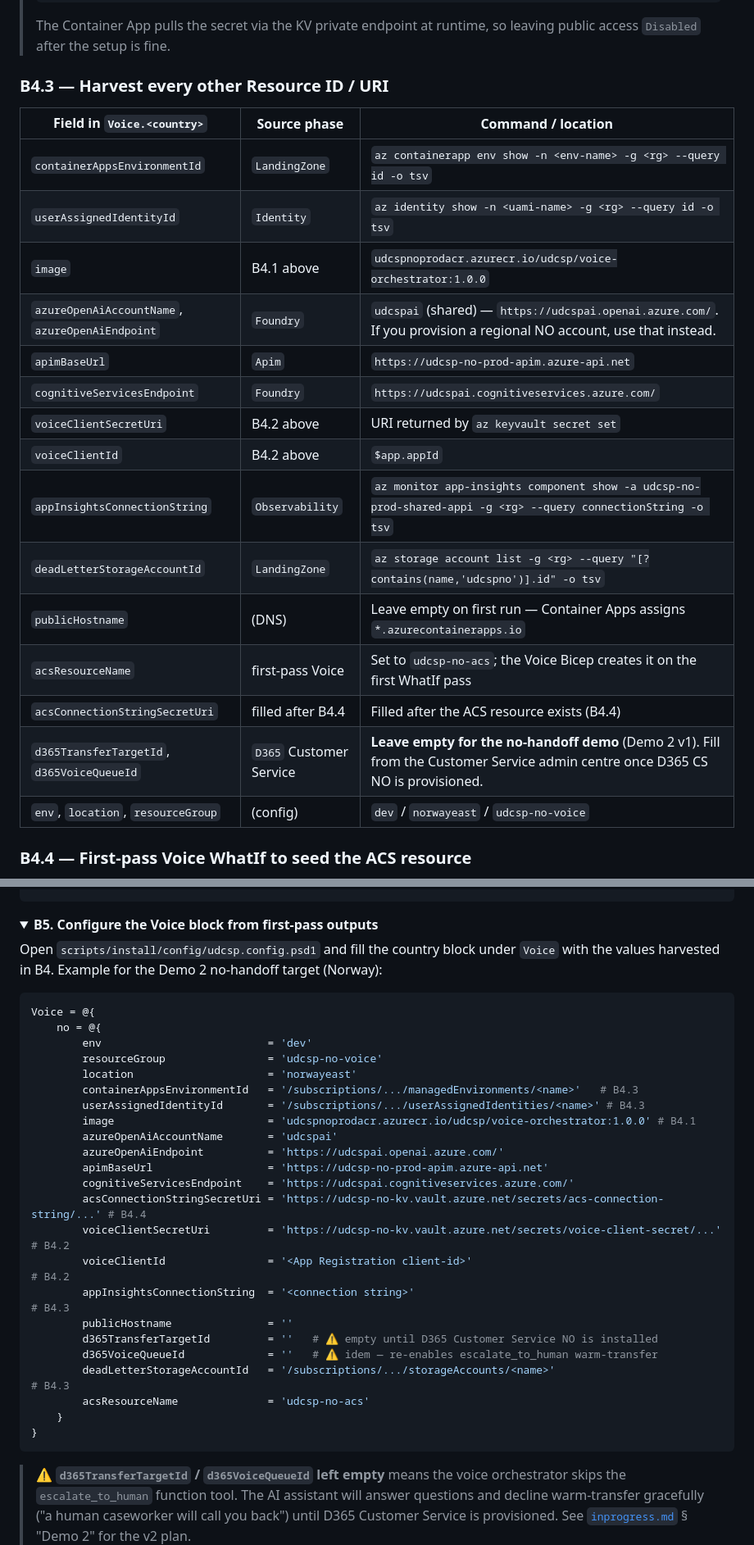
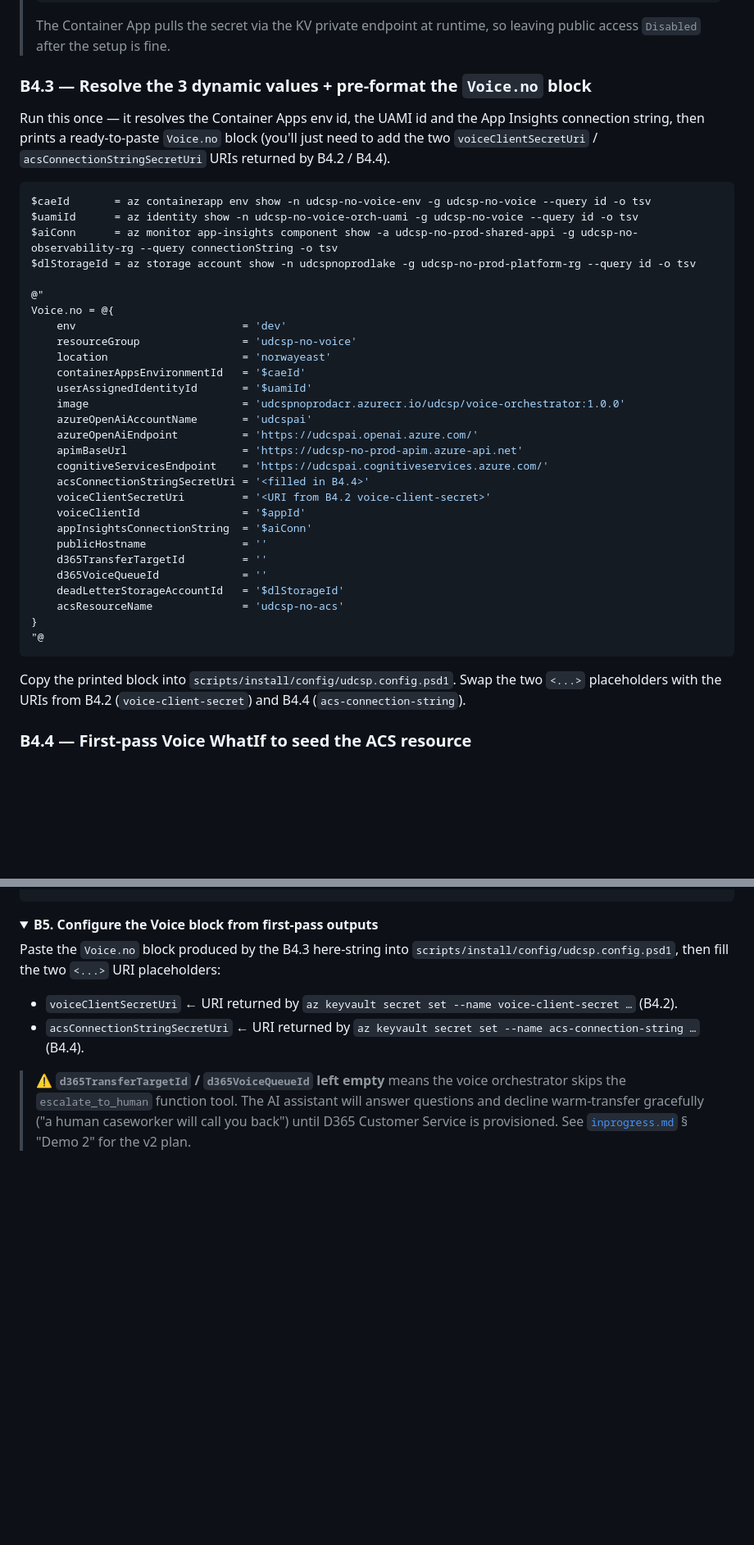
Before and after one commit to fredgis/UDCSP, a Markdown page: docs/tech/installation.md, 2 parts joined by grey strips. Shown at 82% size. Drawn GitHub-style; folded sections open; blank space fills up the shorter version.

Commit message:
docs(install): B4.3 = one-liner that prints the Voice.no block ready to paste
The B4.3 table was passive (just listed where each value comes from). Replace
with a single PowerShell here-string that resolves the 3 dynamic values
(containerAppsEnvironmentId, userAssignedIdentityId, appInsightsConnectionString,
deadLetterStorageAccountId via az ... show queries on canonical names) and
prints a ready-to-paste Voice.no block with two <...> URI placeholders for
B4.2 + B4.4 secrets. B5 becomes 'paste this + fill 2 URIs'.

````diff
--- a/docs/tech/installation.md
+++ b/docs/tech/installation.md
@@ -495,25 +495,42 @@ az keyvault secret set --vault-name $kvName --name "voice-client-secret" --value
 >
 > The Container App pulls the secret via the KV private endpoint at runtime, so leaving public access `Disabled` after the setup is fine.
 
-### B4.3 — Harvest every other Resource ID / URI
+### B4.3 — Resolve the 3 dynamic values + pre-format the `Voice.no` block
 
-| Field in `Voice.<country>` | Source phase | Command / location |
-|---|---|---|
-| `containerAppsEnvironmentId` | `LandingZone` | `az containerapp env show -n <env-name> -g <rg> --query id -o tsv` |
-| `userAssignedIdentityId` | `Identity` | `az identity show -n <uami-name> -g <rg> --query id -o tsv` |
-| `image` | B4.1 above | `udcspnoprodacr.azurecr.io/udcsp/voice-orchestrator:1.0.0` |
-| `azureOpenAiAccountName`, `azureOpenAiEndpoint` | `Foundry` | `udcspai` (shared) — `https://udcspai.openai.azure.com/`. If you provision a regional NO account, use that instead. |
-| `apimBaseUrl` | `Apim` | `https://udcsp-no-prod-apim.azure-api.net` |
-| `cognitiveServicesEndpoint` | `Foundry` | `https://udcspai.cognitiveservices.azure.com/` |
-| `voiceClientSecretUri` | B4.2 above | URI returned by `az keyvault secret set` |
-| `voiceClientId` | B4.2 above | `$app.appId` |
-| `appInsightsConnectionString` | `Observability` | `az monitor app-insights component show -a udcsp-no-prod-shared-appi -g <rg> --query connectionString -o tsv` |
-| `deadLetterStorageAccountId` | `LandingZone` | `az storage account list -g <rg> --query "[?contains(name,'udcspno')].id" -o tsv` |
-| `publicHostname` | (DNS) | Leave empty on first run — Container Apps assigns `*.azurecontainerapps.io` |
-| `acsResourceName` | first-pass Voice | Set to `udcsp-no-acs`; the Voice Bicep creates it on the first WhatIf pass |
-| `acsConnectionStringSecretUri` | filled after B4.4 | Filled after the ACS resource exists (B4.4) |
-| `d365TransferTargetId`, `d365VoiceQueueId` | `D365` Customer Service | **Leave empty for the no-handoff demo** (Demo 2 v1). Fill from the Customer Service admin centre once D365 CS NO is provisioned. |
-| `env`, `location`, `resourceGroup` | (config) | `dev` / `norwayeast` / `udcsp-no-voice` |
+Run this once — it resolves the Container Apps env id, the UAMI id and the App Insights connection string, then prints a ready-to-paste `Voice.no` block (you'll just need to add the two `voiceClientSecretUri` / `acsConnectionStringSecretUri` URIs returned by B4.2 / B4.4).
+
+```powershell
+$caeId       = az containerapp env show -n udcsp-no-voice-env -g udcsp-no-voice --query id -o tsv
+$uamiId      = az identity show -n udcsp-no-voice-orch-uami -g udcsp-no-voice --query id -o tsv
+$aiConn      = az monitor app-insights component show -a udcsp-no-prod-shared-appi -g udcsp-no-observability-rg --query connectionString -o tsv
+$dlStorageId = az storage account show -n udcspnoprodlake -g udcsp-no-prod-platform-rg --query id -o tsv
+
+@"
+Voice.no = @{
+    env                          = 'dev'
+    resourceGroup                = 'udcsp-no-voice'
+    location                     = 'norwayeast'
+    containerAppsEnvironmentId   = '$caeId'
+    userAssignedIdentityId       = '$uamiId'
+    image                        = 'udcspnoprodacr.azurecr.io/udcsp/voice-orchestrator:1.0.0'
+    azureOpenAiAccountName       = 'udcspai'
+    azureOpenAiEndpoint          = 'https://udcspai.openai.azure.com/'
+    apimBaseUrl                  = 'https://udcsp-no-prod-apim.azure-api.net'
+    cognitiveServicesEndpoint    = 'https://udcspai.cognitiveservices.azure.com/'
+    acsConnectionStringSecretUri = '<filled in B4.4>'
+    voiceClientSecretUri         = '<URI from B4.2 voice-client-secret>'
+    voiceClientId                = '$appId'
+    appInsightsConnectionString  = '$aiConn'
+    publicHostname               = ''
+    d365TransferTargetId         = ''
+    d365VoiceQueueId             = ''
+    deadLetterStorageAccountId   = '$dlStorageId'
+    acsResourceName              = 'udcsp-no-acs'
+}
+"@
+```
+
+Copy the printed block into `scripts/install/config/udcsp.config.psd1`. Swap the two `<...>` placeholders with the URIs from B4.2 (`voice-client-secret`) and B4.4 (`acs-connection-string`).
 
 ### B4.4 — First-pass Voice WhatIf to seed the ACS resource
 
@@ -533,33 +550,10 @@ az keyvault secret set --vault-name $kvName --name "acs-connection-string" --val
 <details>
 <summary><b>B5. Configure the Voice block from first-pass outputs</b></summary>
 
-Open `scripts/install/config/udcsp.config.psd1` and fill the country block under `Voice` with the values harvested in B4. Example for the Demo 2 no-handoff target (Norway):
+Paste the `Voice.no` block produced by the B4.3 here-string into `scripts/install/config/udcsp.config.psd1`, then fill the two `<...>` URI placeholders:
 
-```powershell
-Voice = @{
-    no = @{
-        env                          = 'dev'
-        resourceGroup                = 'udcsp-no-voice'
-        location                     = 'norwayeast'
-        containerAppsEnvironmentId   = '/subscriptions/.../managedEnvironments/<name>'   # B4.3
-        userAssignedIdentityId       = '/subscriptions/.../userAssignedIdentities/<name>' # B4.3
-        image                        = 'udcspnoprodacr.azurecr.io/udcsp/voice-orchestrator:1.0.0' # B4.1
-        azureOpenAiAccountName       = 'udcspai'
-        azureOpenAiEndpoint          = 'https://udcspai.openai.azure.com/'
-        apimBaseUrl                  = 'https://udcsp-no-prod-apim.azure-api.net'
-        cognitiveServicesEndpoint    = 'https://udcspai.cognitiveservices.azure.com/'
-        acsConnectionStringSecretUri = 'https://udcsp-no-kv.vault.azure.net/secrets/acs-connection-string/...' # B4.4
-        voiceClientSecretUri         = 'https://udcsp-no-kv.vault.azure.net/secrets/voice-client-secret/...'   # B4.2
-        voiceClientId                = '<App Registration client-id>'                                          # B4.2
-        appInsightsConnectionString  = '<connection string>'                                                   # B4.3
-        publicHostname               = ''
-        d365TransferTargetId         = ''   # ⚠️ empty until D365 Customer Service NO is installed
-        d365VoiceQueueId             = ''   # ⚠️ idem — re-enables escalate_to_human warm-transfer
-        deadLetterStorageAccountId   = '/subscriptions/.../storageAccounts/<name>'                             # B4.3
-        acsResourceName              = 'udcsp-no-acs'
-    }
-}
-```
+- `voiceClientSecretUri` ← URI returned by `az keyvault secret set --name voice-client-secret …` (B4.2).
+- `acsConnectionStringSecretUri` ← URI returned by `az keyvault secret set --name acs-connection-string …` (B4.4).
 
 > ⚠️ **`d365TransferTargetId` / `d365VoiceQueueId` left empty** means the voice orchestrator skips the `escalate_to_human` function tool. The AI assistant will answer questions and decline warm-transfer gracefully ("a human caseworker will call you back") until D365 Customer Service is provisioned. See [`inprogress.md`](./inprogress.md) § "Demo 2" for the v2 plan.
 
````
